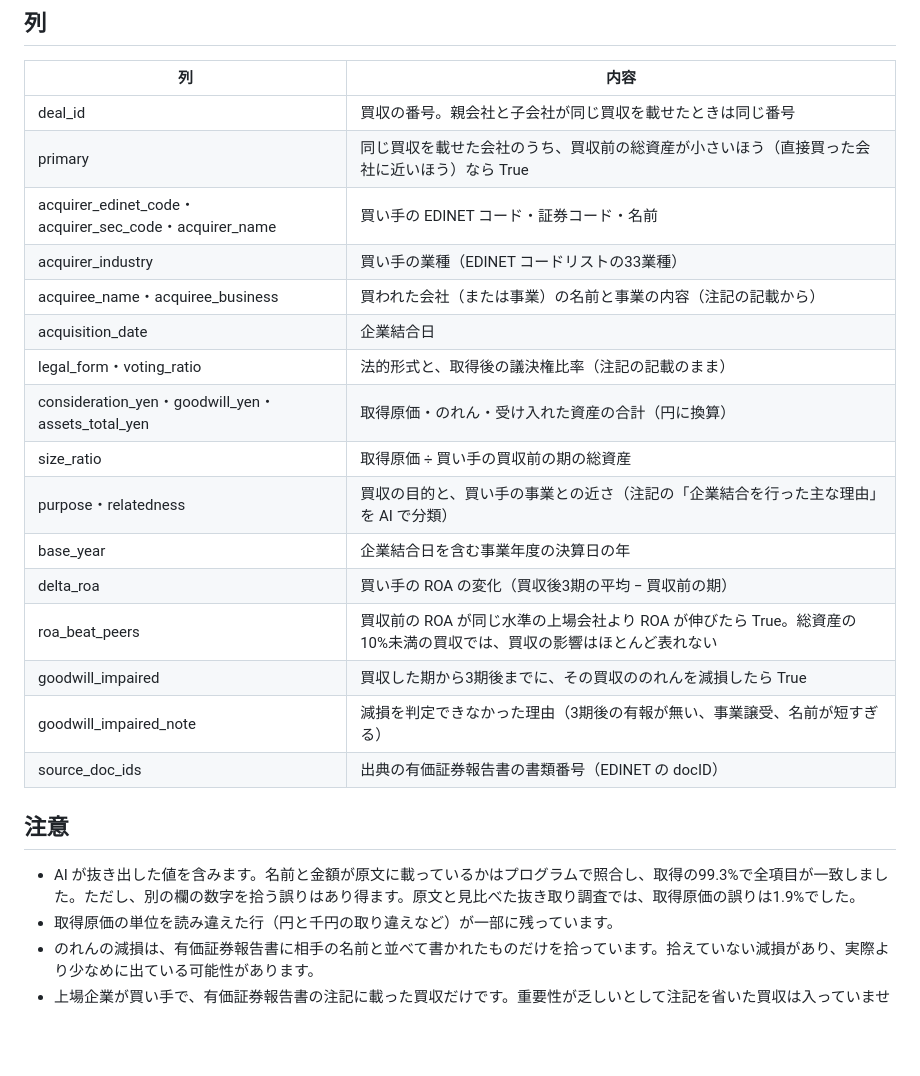
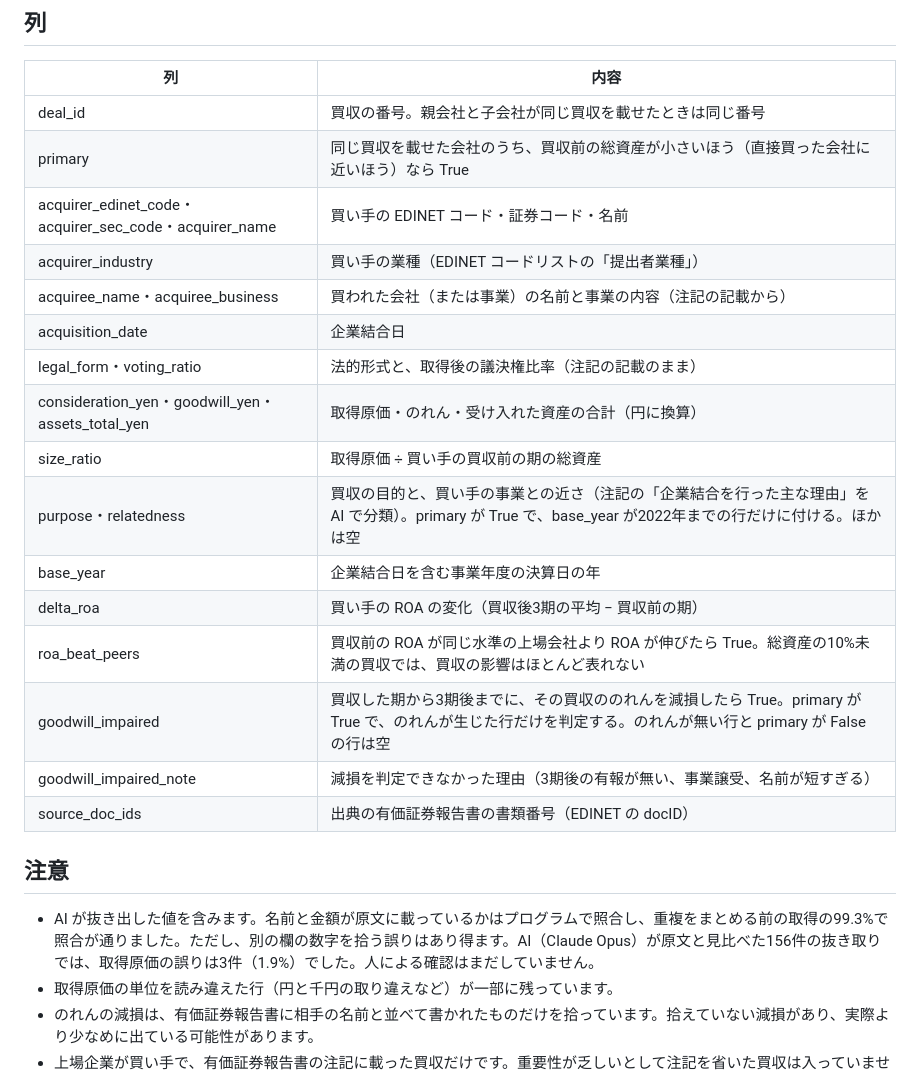
Before and after one commit to Asmirai/edinet-ma-ledger, a Markdown page: docs/ma_ledger_csv.md, the part around the change. Drawn GitHub-style; blank space fills up the shorter version.

Commit message:
CSV の説明に、空になる条件と照合の範囲を正しく書く（#21）

```diff
--- a/docs/ma_ledger_csv.md
+++ b/docs/ma_ledger_csv.md
@@ -17,23 +17,23 @@
 | deal_id | 買収の番号。親会社と子会社が同じ買収を載せたときは同じ番号 |
 | primary | 同じ買収を載せた会社のうち、買収前の総資産が小さいほう（直接買った会社に近いほう）なら True |
 | acquirer_edinet_code・acquirer_sec_code・acquirer_name | 買い手の EDINET コード・証券コード・名前 |
-| acquirer_industry | 買い手の業種（EDINET コードリストの33業種） |
+| acquirer_industry | 買い手の業種（EDINET コードリストの「提出者業種」） |
 | acquiree_name・acquiree_business | 買われた会社（または事業）の名前と事業の内容（注記の記載から） |
 | acquisition_date | 企業結合日 |
 | legal_form・voting_ratio | 法的形式と、取得後の議決権比率（注記の記載のまま） |
 | consideration_yen・goodwill_yen・assets_total_yen | 取得原価・のれん・受け入れた資産の合計（円に換算） |
 | size_ratio | 取得原価 ÷ 買い手の買収前の期の総資産 |
-| purpose・relatedness | 買収の目的と、買い手の事業との近さ（注記の「企業結合を行った主な理由」を AI で分類） |
+| purpose・relatedness | 買収の目的と、買い手の事業との近さ（注記の「企業結合を行った主な理由」を AI で分類）。primary が True で、base_year が2022年までの行だけに付ける。ほかは空 |
 | base_year | 企業結合日を含む事業年度の決算日の年 |
 | delta_roa | 買い手の ROA の変化（買収後3期の平均 − 買収前の期） |
 | roa_beat_peers | 買収前の ROA が同じ水準の上場会社より ROA が伸びたら True。総資産の10%未満の買収では、買収の影響はほとんど表れない |
-| goodwill_impaired | 買収した期から3期後までに、その買収ののれんを減損したら True |
+| goodwill_impaired | 買収した期から3期後までに、その買収ののれんを減損したら True。primary が True で、のれんが生じた行だけを判定する。のれんが無い行と primary が False の行は空 |
 | goodwill_impaired_note | 減損を判定できなかった理由（3期後の有報が無い、事業譲受、名前が短すぎる） |
 | source_doc_ids | 出典の有価証券報告書の書類番号（EDINET の docID） |
 
 ## 注意
 
-- AI が抜き出した値を含みます。名前と金額が原文に載っているかはプログラムで照合し、取得の99.3%で全項目が一致しました。ただし、別の欄の数字を拾う誤りはあり得ます。原文と見比べた抜き取り調査では、取得原価の誤りは1.9%でした。
+- AI が抜き出した値を含みます。名前と金額が原文に載っているかはプログラムで照合し、重複をまとめる前の取得の99.3%で照合が通りました。ただし、別の欄の数字を拾う誤りはあり得ます。AI（Claude Opus）が原文と見比べた156件の抜き取りでは、取得原価の誤りは3件（1.9%）でした。人による確認はまだしていません。
 - 取得原価の単位を読み違えた行（円と千円の取り違えなど）が一部に残っています。
 - のれんの減損は、有価証券報告書に相手の名前と並べて書かれたものだけを拾っています。拾えていない減損があり、実際より少なめに出ている可能性があります。
 - 上場企業が買い手で、有価証券報告書の注記に載った買収だけです。重要性が乏しいとして注記を省いた買収は入っていません。
```
